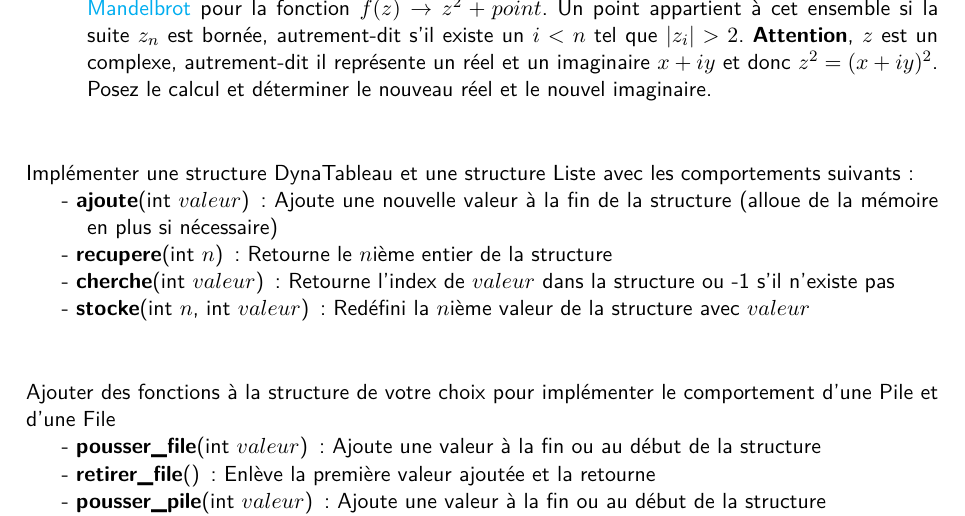
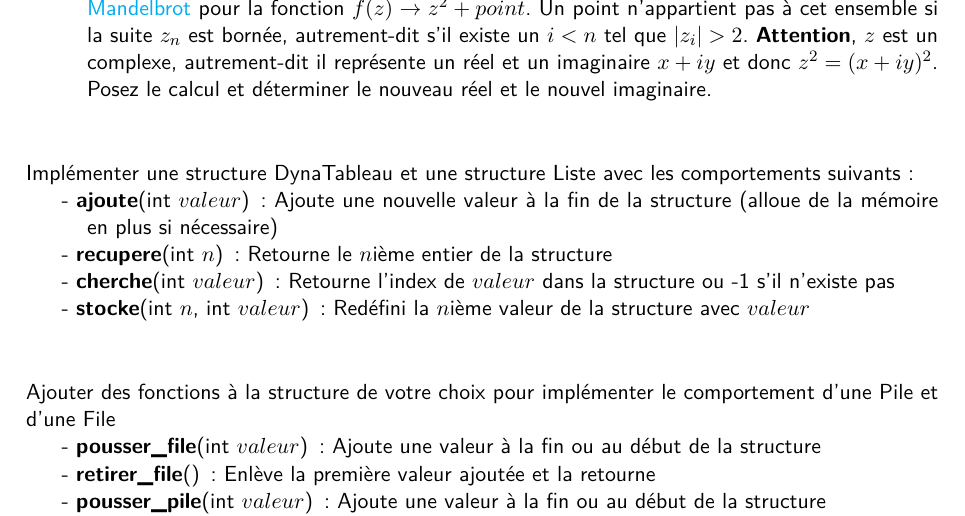
Before and after one commit to tancredegorand/Prog-algo2, a LaTeX document (TP1/TP1.tex): part of page 7 of 9, cut so that both start at the same text. Compiled offline with pdfLaTeX.

Commit message:
fix TP1 course

```diff
--- a/TP1/TP1.tex
+++ b/TP1/TP1.tex
@@ -272,7 +272,7 @@ void sort(Array& toSort)
 \item[ - \textbf{fibonacci}(int $n$)]: retourne la $n$ième valeur de \href{https://en.wikipedia.org/wiki/Fibonacci_number}{Fibonacci}
 \item[ - \textbf{search}(int $value$, int $array[\rceil$, int size)]: retourne l'index de $value$ dans $array$
 \item[ - \textbf{allEvens}(int $evens[\rceil$, int $array[\rceil$, int $evenSize$, int $arraySize$)]: rempli $evens$ avec tous les nombres paires de $array$. $evenSize$ représente le nombre de valeur dans $evens$ (est donc égale à 0 au début) et $arraySize$ est le nombre de valeur dans $array$.
-\item[ - \textbf{mandelbrot}(vec2 z, vec2 point, int n)]: retourne vrai si le point appartient à l'ensemble de \href{https://en.wikipedia.org/wiki/Mandelbrot_set}{Mandelbrot} pour la fonction $f(z) \rightarrow z^2 + point$. Un point appartient à cet ensemble si la suite $z_n$ est bornée, autrement-dit s'il existe un $i<n$ tel que $|z_i|>2$. \textbf{Attention}, $z$ est un complexe, autrement-dit il représente un réel et un imaginaire $x + iy$ et donc $z^2=(x+iy)^2$. Posez le calcul et déterminer le nouveau réel et le nouvel imaginaire.
+\item[ - \textbf{mandelbrot}(vec2 z, vec2 point, int n)]: retourne vrai si le point appartient à l'ensemble de \href{https://en.wikipedia.org/wiki/Mandelbrot_set}{Mandelbrot} pour la fonction $f(z) \rightarrow z^2 + point$. Un point n'appartient pas à cet ensemble si la suite $z_n$ est bornée, autrement-dit s'il existe un $i<n$ tel que $|z_i|>2$. \textbf{Attention}, $z$ est un complexe, autrement-dit il représente un réel et un imaginaire $x + iy$ et donc $z^2=(x+iy)^2$. Posez le calcul et déterminer le nouveau réel et le nouvel imaginaire.
 \end{itemize}
 \vspace{1cm}
 Implémenter une structure DynaTableau et une structure Liste avec les comportements suivants:
```
Also changed, not shown: TP1/TP1.pdf.
